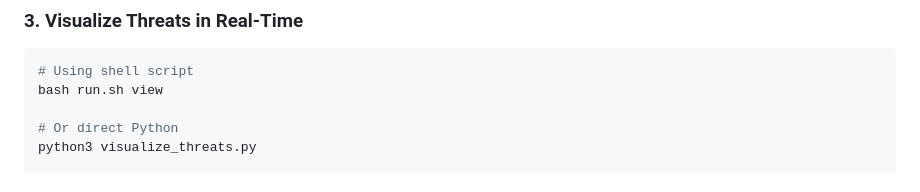
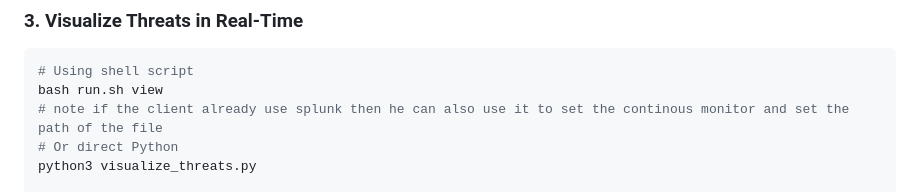
Before and after one commit to MonuJangra-git/SSH_log_monitoring-alerting_and_banning_, a Markdown page: README.md, the part around the change. Drawn GitHub-style.

````diff
--- a/README.md
+++ b/README.md
@@ -520,7 +520,7 @@ sudo python3 firewall_auto_ip_blocker.py
 ```bash
 # Using shell script
 bash run.sh view
-
+# note if the client already use splunk then he can also use it to set the continous monitor and set the path of the file
 # Or direct Python
 python3 visualize_threats.py
 
````
